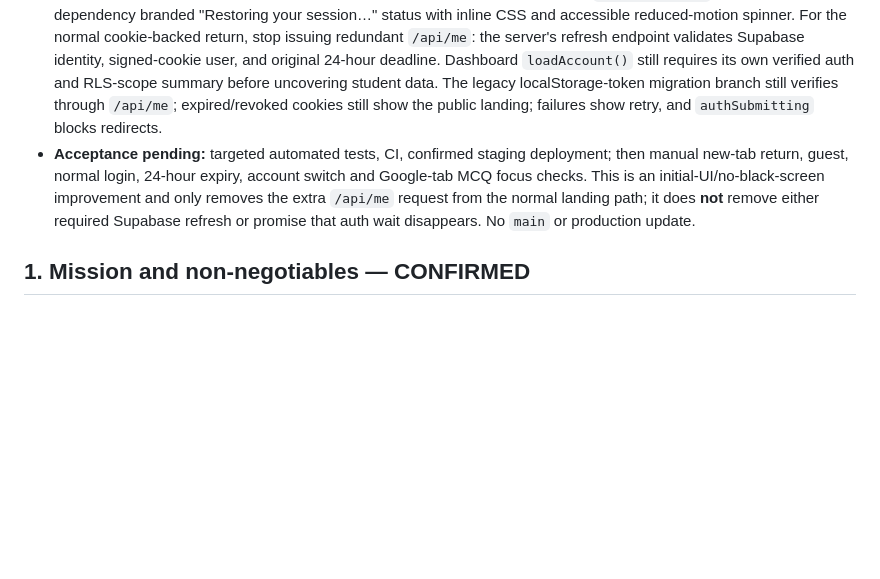
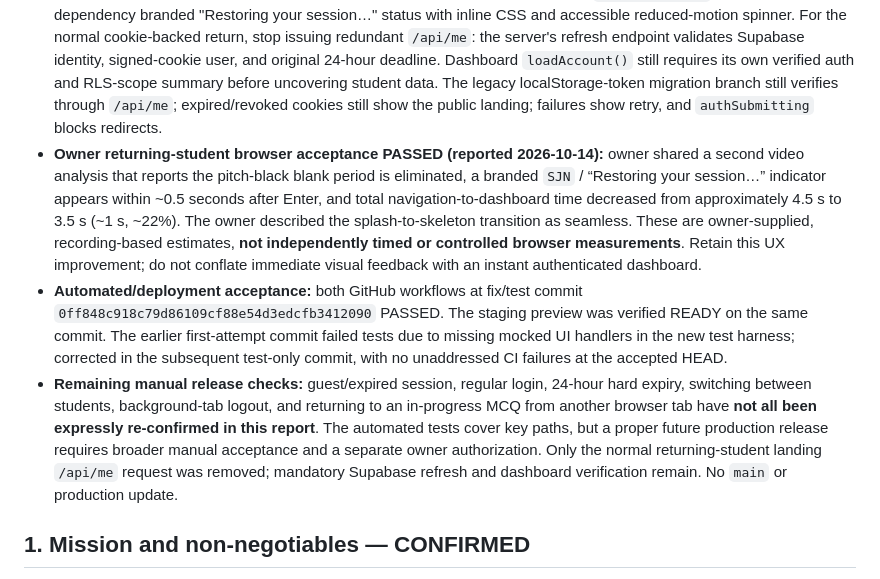
Before and after one commit to sumairniz/SJN-MDCAT-LMS, a Markdown page: docs/SJN-LMS-MASTER-DEVELOPMENT-PLAN.md, the part around the change. Rendered like a GitHub page; blank space fills up the shorter version.

Commit message:
docs: record owner-confirmed returning-student splash acceptance and timings

```diff
--- a/docs/SJN-LMS-MASTER-DEVELOPMENT-PLAN.md
+++ b/docs/SJN-LMS-MASTER-DEVELOPMENT-PLAN.md
@@ -38,7 +38,9 @@
 - **Owner clarification:** the black screen occurs when a student closes the browser tab, then opens the site's root URL in a new tab during an existing valid 24-hour session. It does *not* occur on direct login or on ordinary dashboard refresh. Gemini's recording review reported ~2.8 s black before the existing dashboard skeleton; this duration is third-party/user-reported, not independently captured.
 - **Root cause supported by code:** the root route serves `landing.html`, which deliberately hid both the guest landing and the normal session-check logo/message while waiting. The saved-session path performed Supabase refresh, then a separate `/api/me` verification, redirected to `index.html`, and dashboard independently performed `/api/auth/refresh?bootstrap=1`.
 - **Owner approved staging-only permanent change:** render the existing landing `#session-check` as a zero-dependency branded "Restoring your session…" status with inline CSS and accessible reduced-motion spinner. For the normal cookie-backed return, stop issuing redundant `/api/me`: the server's refresh endpoint validates Supabase identity, signed-cookie user, and original 24-hour deadline. Dashboard `loadAccount()` still requires its own verified auth and RLS-scope summary before uncovering student data. The legacy localStorage-token migration branch still verifies through `/api/me`; expired/revoked cookies still show the public landing; failures show retry, and `authSubmitting` blocks redirects.
-- **Acceptance pending:** targeted automated tests, CI, confirmed staging deployment; then manual new-tab return, guest, normal login, 24-hour expiry, account switch and Google-tab MCQ focus checks. This is an initial-UI/no-black-screen improvement and only removes the extra `/api/me` request from the normal landing path; it does **not** remove either required Supabase refresh or promise that auth wait disappears. No `main` or production update.
+- **Owner returning-student browser acceptance PASSED (reported 2026-10-14):** owner shared a second video analysis that reports the pitch-black blank period is eliminated, a branded `SJN` / “Restoring your session…” indicator appears within ~0.5 seconds after Enter, and total navigation-to-dashboard time decreased from approximately 4.5 s to 3.5 s (~1 s, ~22%). The owner described the splash-to-skeleton transition as seamless. These are owner-supplied, recording-based estimates, **not independently timed or controlled browser measurements**. Retain this UX improvement; do not conflate immediate visual feedback with an instant authenticated dashboard.
+- **Automated/deployment acceptance:** both GitHub workflows at fix/test commit `0ff848c918c79d86109cf88e54d3edcfb3412090` PASSED. The staging preview was verified READY on the same commit. The earlier first-attempt commit failed tests due to missing mocked UI handlers in the new test harness; corrected in the subsequent test-only commit, with no unaddressed CI failures at the accepted HEAD.
+- **Remaining manual release checks:** guest/expired session, regular login, 24-hour hard expiry, switching between students, background-tab logout, and returning to an in-progress MCQ from another browser tab have **not all been expressly re-confirmed in this report**. The automated tests cover key paths, but a proper future production release requires broader manual acceptance and a separate owner authorization. Only the normal returning-student landing `/api/me` request was removed; mandatory Supabase refresh and dashboard verification remain. No `main` or production update.
 
 ## 1. Mission and non-negotiables — CONFIRMED
 
```
